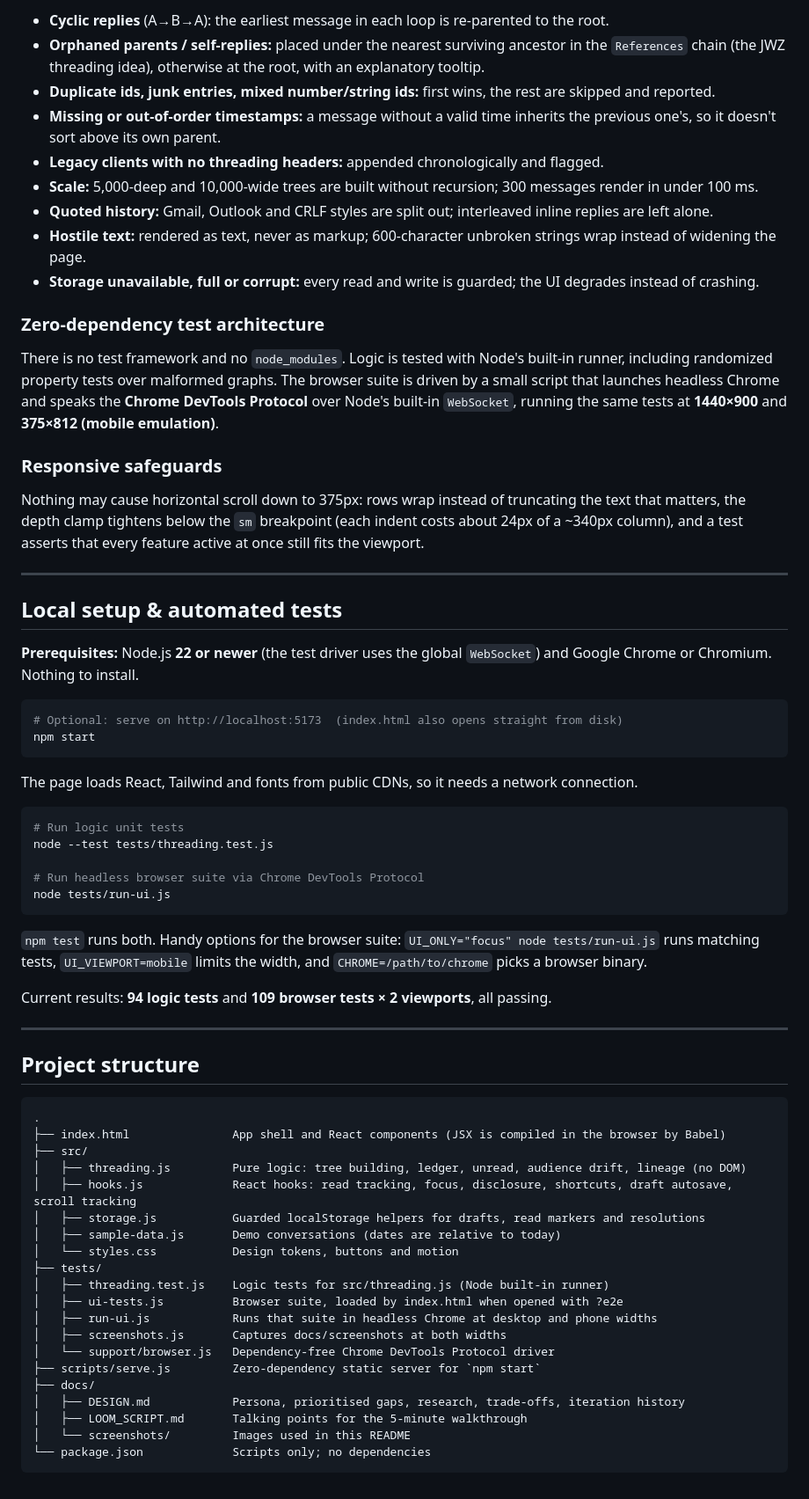
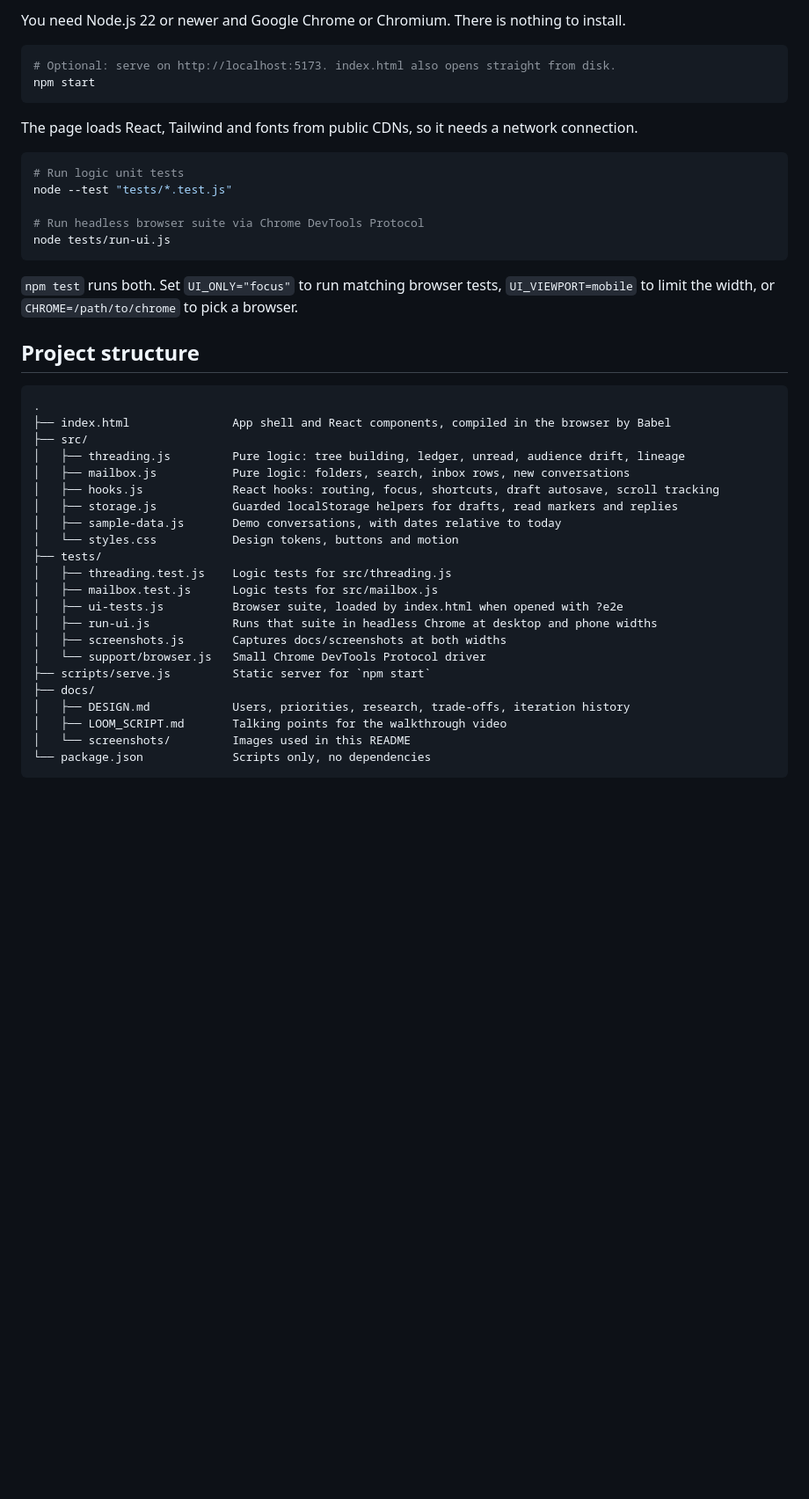
Before and after one commit to iamyugant/gmail-threading-redesign, a Markdown page: README.md, the part around one of its changes. Shown at 88% size. GitHub-like rendering; blank space fills up the shorter version.

````diff
--- a/README.md
+++ b/README.md
@@ -81,28 +65,8 @@ Real mail threads are messy. `buildThreadTree` in [`src/threading.js`](src/threa
 
-- **Cyclic replies** (A→B→A): the earliest message in each loop is re-parented to the root.
-- **Orphaned parents / self-replies:** placed under the nearest surviving ancestor in the `References` chain (the JWZ threading idea), otherwise at the root, with an explanatory tooltip.
-- **Duplicate ids, junk entries, mixed number/string ids:** first wins, the rest are skipped and reported.
-- **Missing or out-of-order timestamps:** a message without a valid time inherits the previous one's, so it doesn't sort above its own parent.
-- **Legacy clients with no threading headers:** appended chronologically and flagged.
-- **Scale:** 5,000-deep and 10,000-wide trees are built without recursion; 300 messages render in under 100 ms.
-- **Quoted history:** Gmail, Outlook and CRLF styles are split out; interleaved inline replies are left alone.
-- **Hostile text:** rendered as text, never as markup; 600-character unbroken strings wrap instead of widening the page.
-- **Storage unavailable, full or corrupt:** every read and write is guarded; the UI degrades instead of crashing.
-
-### Zero-dependency test architecture
-There is no test framework and no `node_modules`. Logic is tested with Node's built-in runner, including randomized property tests over malformed graphs. The browser suite is driven by a small script that launches headless Chrome and speaks the **Chrome DevTools Protocol** over Node's built-in `WebSocket`, running the same tests at **1440×900** and **375×812 (mobile emulation)**.
-
-### Responsive safeguards
-Nothing may cause horizontal scroll down to 375px: rows wrap instead of truncating the text that matters, the depth clamp tightens below the `sm` breakpoint (each indent costs about 24px of a ~340px column), and a test asserts that every feature active at once still fits the viewport.
-
----
-
-## Local setup & automated tests
-
-**Prerequisites:** Node.js **22 or newer** (the test driver uses the global `WebSocket`) and Google Chrome or Chromium. Nothing to install.
+You need Node.js 22 or newer and Google Chrome or Chromium. There is nothing to install.
 
 ```bash
-# Optional: serve on http://localhost:5173  (index.html also opens straight from disk)
+# Optional: serve on http://localhost:5173. index.html also opens straight from disk.
 npm start
 ```
 
@@ -110,39 +74,37 @@ The page loads React, Tailwind and fonts from public CDNs, so it needs a network
 
 ```bash
 # Run logic unit tests
-node --test tests/threading.test.js
+node --test "tests/*.test.js"
 
 # Run headless browser suite via Chrome DevTools Protocol
 node tests/run-ui.js
 ```
 
-`npm test` runs both. Handy options for the browser suite: `UI_ONLY="focus" node tests/run-ui.js` runs matching tests, `UI_VIEWPORT=mobile` limits the width, and `CHROME=/path/to/chrome` picks a browser binary.
-
-Current results: **94 logic tests** and **109 browser tests × 2 viewports**, all passing.
-
----
+`npm test` runs both. Set `UI_ONLY="focus"` to run matching browser tests, `UI_VIEWPORT=mobile` to limit the width, or `CHROME=/path/to/chrome` to pick a browser.
 
 ## Project structure
 
 ```
 .
-├── index.html               App shell and React components (JSX is compiled in the browser by Babel)
+├── index.html               App shell and React components, compiled in the browser by Babel
 ├── src/
-│   ├── threading.js         Pure logic: tree building, ledger, unread, audience drift, lineage (no DOM)
-│   ├── hooks.js             React hooks: read tracking, focus, disclosure, shortcuts, draft autosave, scroll tracking
-│   ├── storage.js           Guarded localStorage helpers for drafts, read markers and resolutions
-│   ├── sample-data.js       Demo conversations (dates are relative to today)
+│   ├── threading.js         Pure logic: tree building, ledger, unread, audience drift, lineage
+│   ├── mailbox.js           Pure logic: folders, search, inbox rows, new conversations
+│   ├── hooks.js             React hooks: routing, focus, shortcuts, draft autosave, scroll tracking
+│   ├── storage.js           Guarded localStorage helpers for drafts, read markers and replies
+│   ├── sample-data.js       Demo conversations, with dates relative to today
 │   └── styles.css           Design tokens, buttons and motion
 ├── tests/
-│   ├── threading.test.js    Logic tests for src/threading.js (Node built-in runner)
+│   ├── threading.test.js    Logic tests for src/threading.js
+│   ├── mailbox.test.js      Logic tests for src/mailbox.js
 │   ├── ui-tests.js          Browser suite, loaded by index.html when opened with ?e2e
 │   ├── run-ui.js            Runs that suite in headless Chrome at desktop and phone widths
 │   ├── screenshots.js       Captures docs/screenshots at both widths
-│   └── support/browser.js   Dependency-free Chrome DevTools Protocol driver
-├── scripts/serve.js         Zero-dependency static server for `npm start`
+│   └── support/browser.js   Small Chrome DevTools Protocol driver
+├── scripts/serve.js         Static server for `npm start`
 ├── docs/
-│   ├── DESIGN.md            Persona, prioritised gaps, research, trade-offs, iteration history
-│   ├── LOOM_SCRIPT.md       Talking points for the 5-minute walkthrough
+│   ├── DESIGN.md            Users, priorities, research, trade-offs, iteration history
+│   ├── LOOM_SCRIPT.md       Talking points for the walkthrough video
 │   └── screenshots/         Images used in this README
-└── package.json             Scripts only; no dependencies
+└── package.json             Scripts only, no dependencies
 ```
````
Also changed, not shown: other parts of README.md (+34 -50 lines), docs/DESIGN.md (+9 -0 lines).
